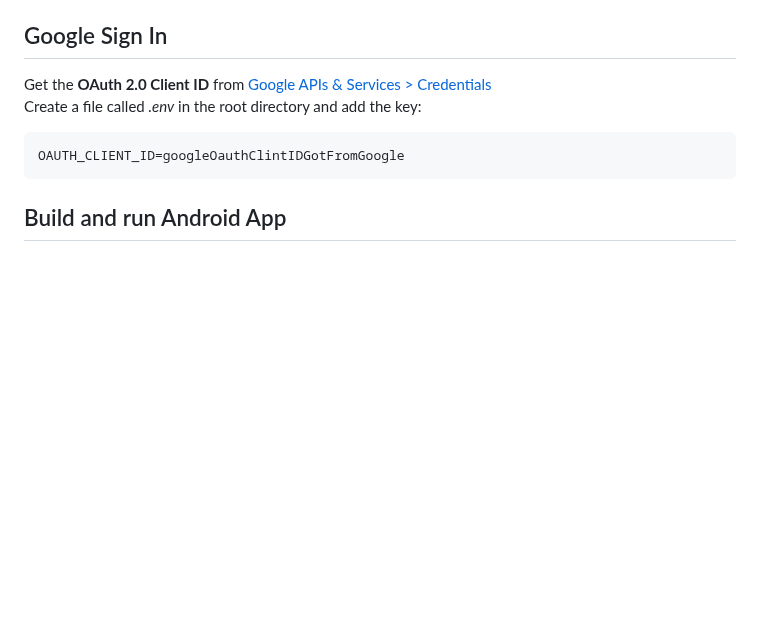
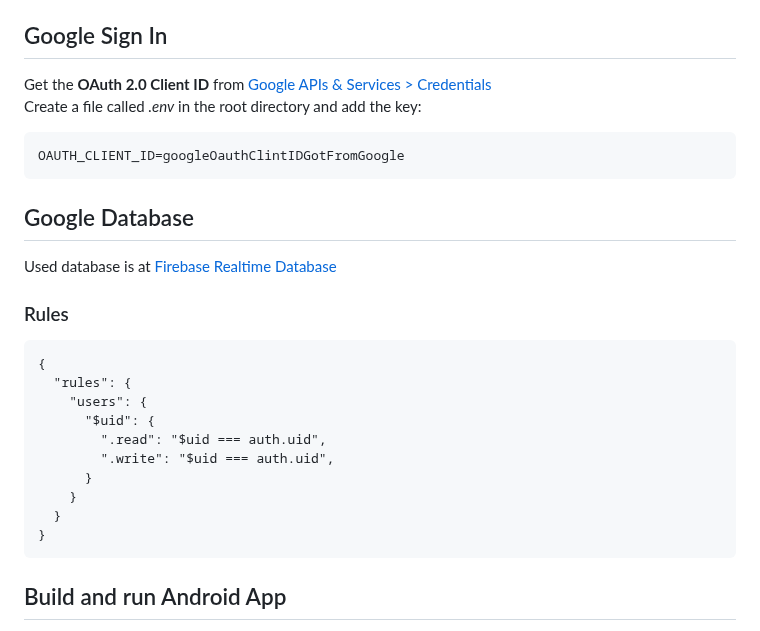
Before and after one commit to xcarol/moviescout, a Markdown page: README.md, the part around the change. Drawn GitHub-style; blank space fills up the shorter version.

Commit message:
Add Firebase Realtime Database information and access rules to README

````diff
--- a/README.md
+++ b/README.md
@@ -121,6 +121,23 @@ Create a file called _.env_ in the root directory and add the key:
 OAUTH_CLIENT_ID=googleOauthClintIDGotFromGoogle
 ```
 
+## Google Database
+
+Used database is at [Firebase Realtime Database](https://console.firebase.google.com/project/movie-scout-a6608/database)
+
+### Rules
+```
+{
+  "rules": {
+    "users": {
+      "$uid": {
+        ".read": "$uid === auth.uid",
+        ".write": "$uid === auth.uid",
+      }
+    }
+  }
+}
+```
 ## Build and run Android App
 
 Setup this file in the path _./android_:
````
